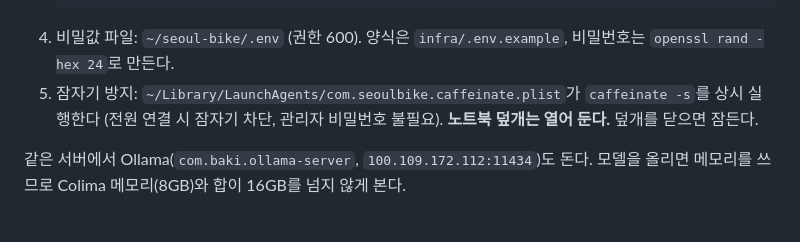
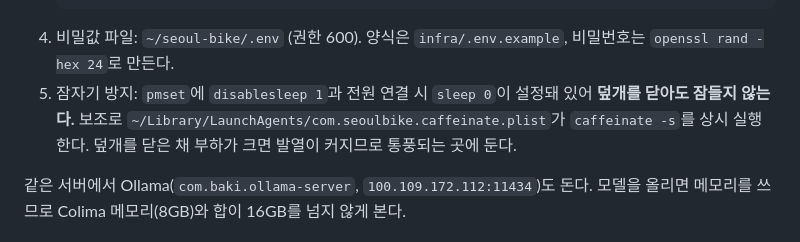
Before and after one commit to HuitaePark/seoul_bike, a Markdown page: infra/README.md, the part around the change. GitHub-like rendering.

Commit message:
docs(infra): 덮개 닫힘 시 잠자기 설명 정정 (disablesleep 1)

````diff
--- a/infra/README.md
+++ b/infra/README.md
@@ -39,7 +39,7 @@ flowchart LR
    curl -fsSL https://raw.githubusercontent.com/HuitaePark/skala_seoul_bike/main/infra/runner/install-macos.sh | bash -s -- <등록 토큰>
    ```
 4. 비밀값 파일: `~/seoul-bike/.env` (권한 600). 양식은 `infra/.env.example`, 비밀번호는 `openssl rand -hex 24`로 만든다.
-5. 잠자기 방지: `~/Library/LaunchAgents/com.seoulbike.caffeinate.plist`가 `caffeinate -s`를 상시 실행한다 (전원 연결 시 잠자기 차단, 관리자 비밀번호 불필요). **노트북 덮개는 열어 둔다.** 덮개를 닫으면 잠든다.
+5. 잠자기 방지: `pmset`에 `disablesleep 1`과 전원 연결 시 `sleep 0`이 설정돼 있어 **덮개를 닫아도 잠들지 않는다.** 보조로 `~/Library/LaunchAgents/com.seoulbike.caffeinate.plist`가 `caffeinate -s`를 상시 실행한다. 덮개를 닫은 채 부하가 크면 발열이 커지므로 통풍되는 곳에 둔다.
 
 같은 서버에서 Ollama(`com.baki.ollama-server`, `100.109.172.112:11434`)도 돈다. 모델을 올리면 메모리를 쓰므로 Colima 메모리(8GB)와 합이 16GB를 넘지 않게 본다.
 
````
